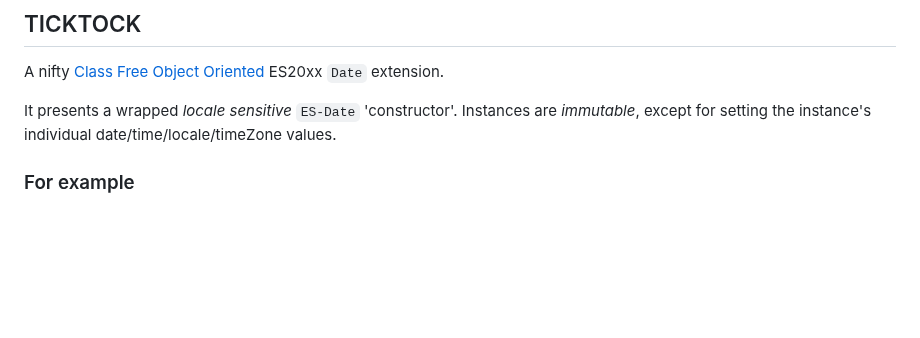
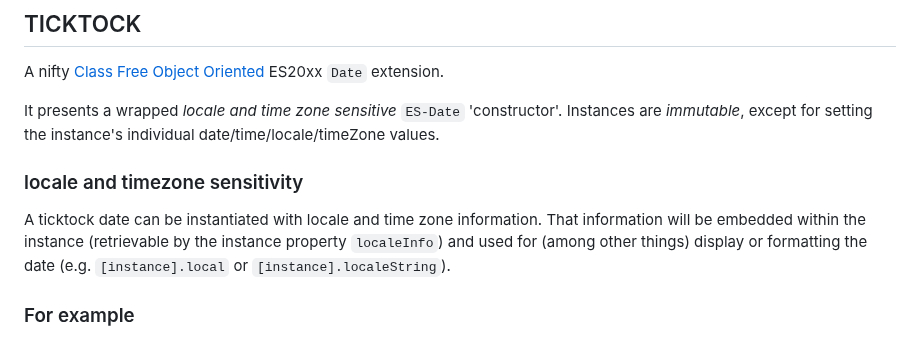
Before and after one commit to KooiInc/ticktock.js, a Markdown page: README.md, the part around the change. Rendered like a GitHub page; blank space fills up the shorter version.

```diff
--- a/README.md
+++ b/README.md
@@ -2,8 +2,13 @@
 
 A nifty [Class Free Object Oriented](https://depth-first.com/articles/2019/03/04/class-free-object-oriented-programming/) ES20xx `Date` extension.
 
-It presents a wrapped *locale sensitive* `ES-Date` 'constructor'. Instances are *immutable*, except for setting
+It presents a wrapped *locale and time zone sensitive* `ES-Date` 'constructor'. Instances are *immutable*, except for setting
 the instance's individual date/time/locale/timeZone values.
+
+### locale and timezone sensitivity
+A ticktock date can be instantiated with locale and time zone information. That information will be embedded within
+the instance (retrievable by the instance property `localeInfo`) and used for (among other things) display or formatting the date (e.g.
+`[instance].local` or `[instance].localeString`).
 
 ### For example
 
```
